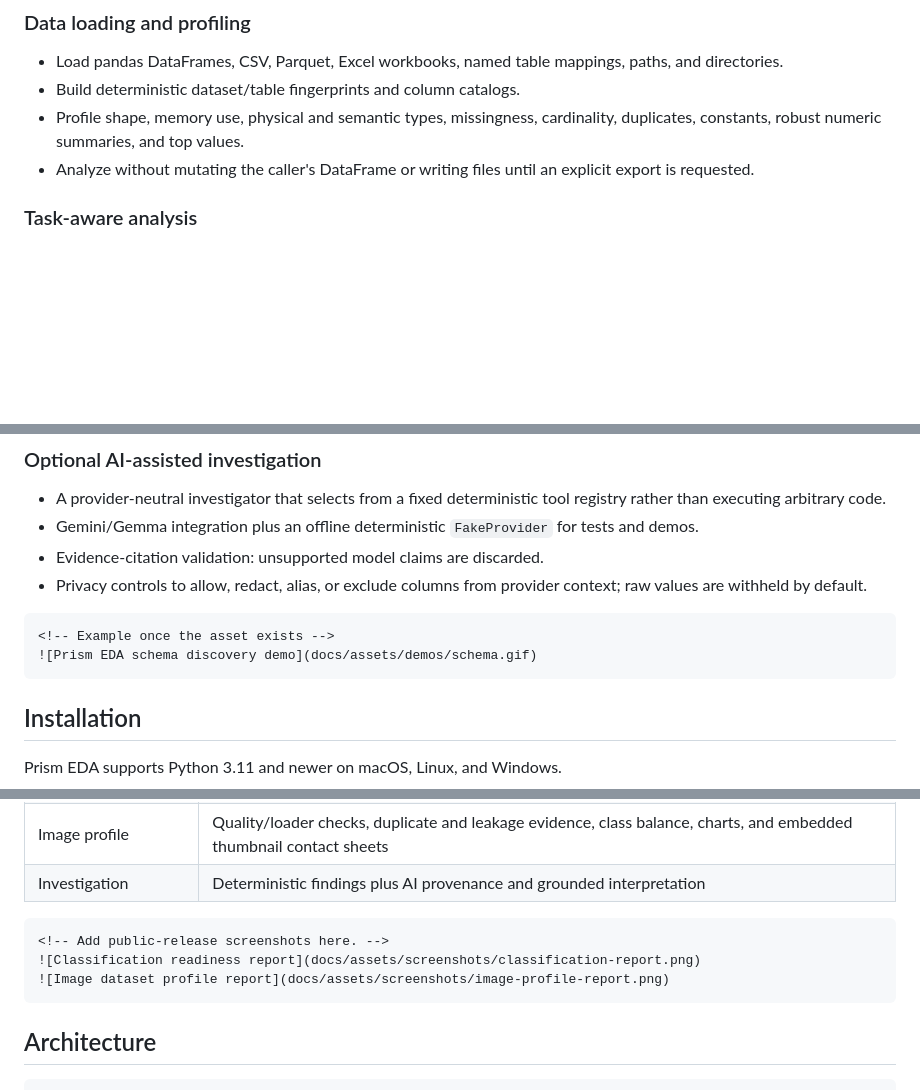
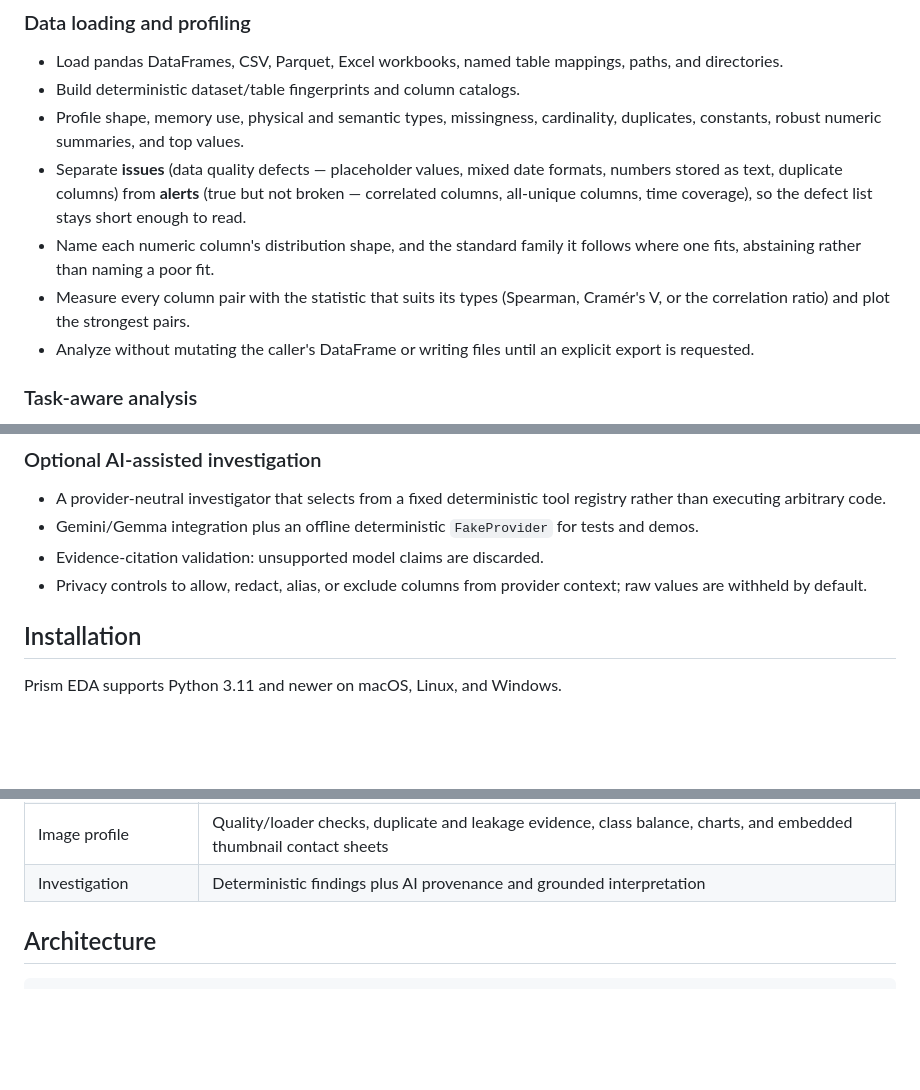
Before and after one commit to NamahaTech/prism-eda, a Markdown page: README.md, 3 parts joined by grey strips. GitHub-like rendering; blank space fills up the shorter version.

````diff
--- a/README.md
+++ b/README.md
@@ -71,6 +72,14 @@ JavaScript, or an AI provider.
 - Build deterministic dataset/table fingerprints and column catalogs.
 - Profile shape, memory use, physical and semantic types, missingness,
   cardinality, duplicates, constants, robust numeric summaries, and top values.
+- Separate **issues** (data quality defects — placeholder values, mixed date
+  formats, numbers stored as text, duplicate columns) from **alerts** (true but
+  not broken — correlated columns, all-unique columns, time coverage), so the
+  defect list stays short enough to read.
+- Name each numeric column's distribution shape, and the standard family it
+  follows where one fits, abstaining rather than naming a poor fit.
+- Measure every column pair with the statistic that suits its types (Spearman,
+  Cramér's V, or the correlation ratio) and plot the strongest pairs.
 - Analyze without mutating the caller's DataFrame or writing files until an
   explicit export is requested.
 
@@ -110,13 +119,6 @@ JavaScript, or an AI provider.
 - Evidence-citation validation: unsupported model claims are discarded.
 - Privacy controls to allow, redact, alias, or exclude columns from provider
   context; raw values are withheld by default.
-
-
-
-```md
-<!-- Example once the asset exists -->
-![Prism EDA schema discovery demo](docs/assets/demos/schema.gif)
-```
 
 ## Installation
 
@@ -390,12 +379,6 @@ and transformation recommendations needed to audit that conclusion.
 | Classification readiness | Class balance, leakage/identifier risks, associations, probe results, hard examples, overlap, and split guidance |
 | Image profile | Quality/loader checks, duplicate and leakage evidence, class balance, charts, and embedded thumbnail contact sheets |
 | Investigation | Deterministic findings plus AI provenance and grounded interpretation |
-
-```md
-<!-- Add public-release screenshots here. -->
-![Classification readiness report](docs/assets/screenshots/classification-report.png)
-![Image dataset profile report](docs/assets/screenshots/image-profile-report.png)
-```
 
 ## Architecture
 
````
Also changed, not shown: other parts of README.md (+31 -43 lines).
